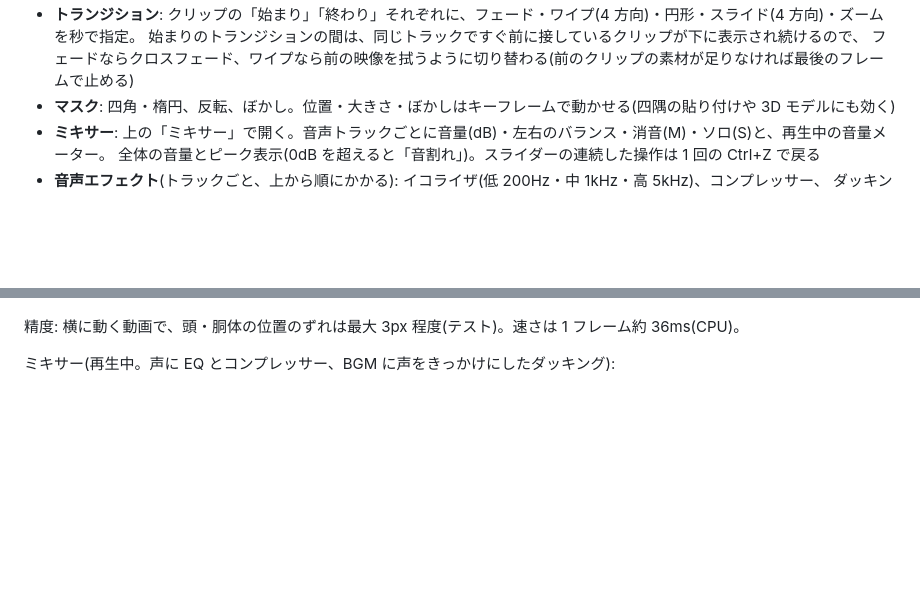
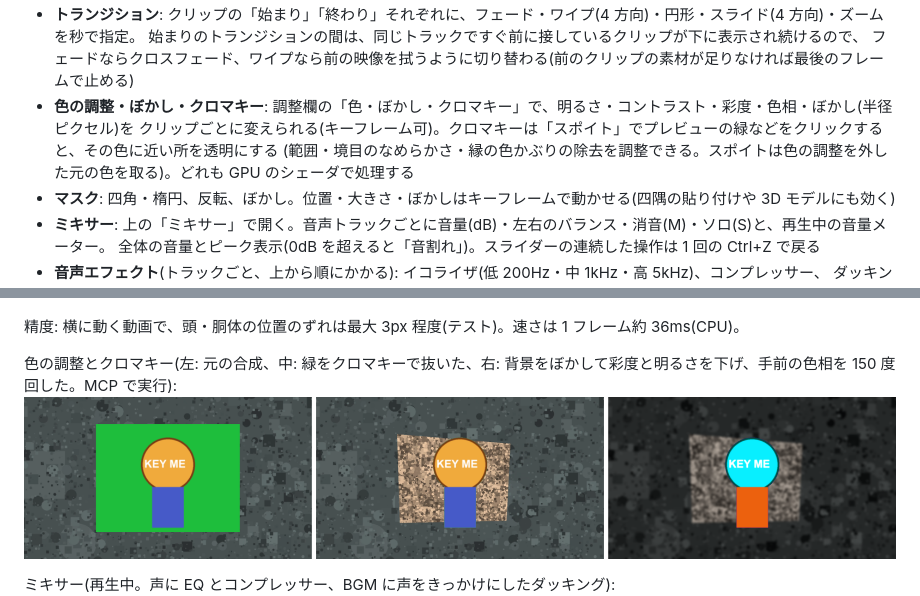
Before and after one commit to 0tsu-0w0/video-editing-app, a Markdown page: studio/README.md, 2 parts joined by grey strips. Drawn GitHub-style; pictures changed too: studio/docs/color-key.png (added); blank space fills up the shorter version.

Commit message:
色の調整・ぼかし・クロマキー
クリップごとに明るさ・コントラスト・彩度・色相・ぼかし(キーフレーム可)と、
スポイトで色を取れるクロマキーを追加。GPU のシェーダで処理し、AI・MCP からも使える。

Co-Authored-By: Claude Opus 5.5 <noreply@anthropic.com>

```diff
--- a/studio/README.md
+++ b/studio/README.md
@@ -31,6 +31,9 @@ AviUtl2 のような動画編集ソフト。Rust + Direct3D 11 + egui + Media Fo
 - **トランジション**: クリップの「始まり」「終わり」それぞれに、フェード・ワイプ(4 方向)・円形・スライド(4 方向)・ズームを秒で指定。
   始まりのトランジションの間は、同じトラックですぐ前に接しているクリップが下に表示され続けるので、
   フェードならクロスフェード、ワイプなら前の映像を拭うように切り替わる(前のクリップの素材が足りなければ最後のフレームで止める)
+- **色の調整・ぼかし・クロマキー**: 調整欄の「色・ぼかし・クロマキー」で、明るさ・コントラスト・彩度・色相・ぼかし(半径ピクセル)を
+  クリップごとに変えられる(キーフレーム可)。クロマキーは「スポイト」でプレビューの緑などをクリックすると、その色に近い所を透明にする
+  (範囲・境目のなめらかさ・縁の色かぶりの除去を調整できる。スポイトは色の調整を外した元の色を取る)。どれも GPU のシェーダで処理する
 - **マスク**: 四角・楕円、反転、ぼかし。位置・大きさ・ぼかしはキーフレームで動かせる(四隅の貼り付けや 3D モデルにも効く)
 - **ミキサー**: 上の「ミキサー」で開く。音声トラックごとに音量(dB)・左右のバランス・消音(M)・ソロ(S)と、再生中の音量メーター。
   全体の音量とピーク表示(0dB を超えると「音割れ」)。スライダーの連続した操作は 1 回の Ctrl+Z で戻る
@@ -66,6 +69,9 @@ AviUtl2 のような動画編集ソフト。Rust + Direct3D 11 + egui + Media Fo
 ![人物の追従](docs/person-follow.png)
 
 精度: 横に動く動画で、頭・胴体の位置のずれは最大 3px 程度(テスト)。速さは 1 フレーム約 36ms(CPU)。
+
+色の調整とクロマキー(左: 元の合成、中: 緑をクロマキーで抜いた、右: 背景をぼかして彩度と明るさを下げ、手前の色相を 150 度回した。MCP で実行):
+![色の調整とクロマキー](docs/color-key.png)
 
 ミキサー(再生中。声に EQ とコンプレッサー、BGM に声をきっかけにしたダッキング):
 ![ミキサー](docs/mixer.png)
```
Also changed, not shown: 9 other files.
